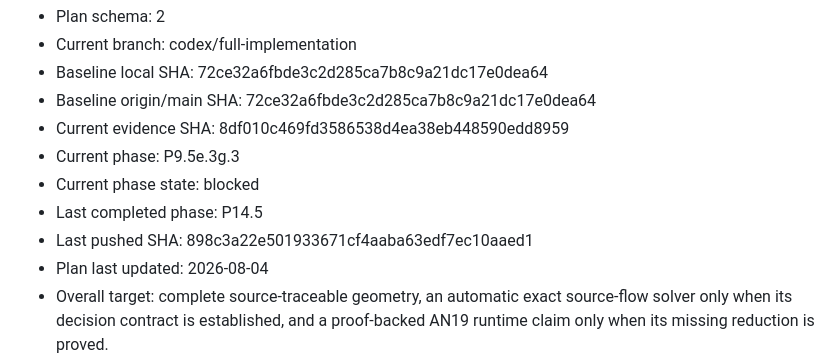
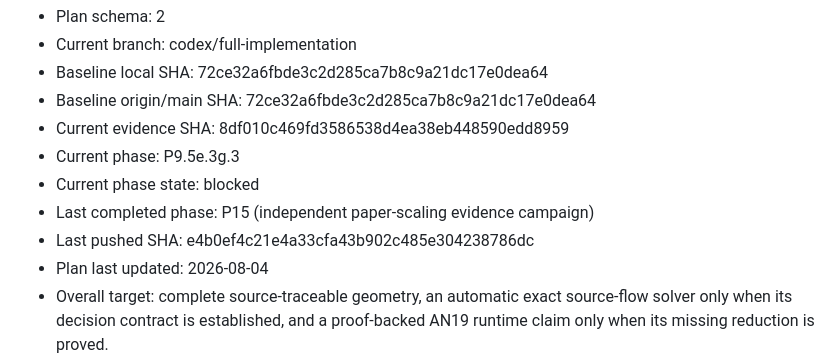
Before and after one commit to KCN-judu/mrd, a Markdown page: docs/IMPLEMENTATION_MASTER_PLAN.md, the part around the change. Rendered like a GitHub page.

Commit message:
docs: close paper scaling campaign

```diff
--- a/docs/IMPLEMENTATION_MASTER_PLAN.md
+++ b/docs/IMPLEMENTATION_MASTER_PLAN.md
@@ -7,8 +7,8 @@
 - Current evidence SHA: 8df010c469fd3586538d4ea38eb448590edd8959
 - Current phase: P9.5e.3g.3
 - Current phase state: blocked
-- Last completed phase: P14.5
-- Last pushed SHA: 898c3a22e501933671cf4aaba63edf7ec10aaed1
+- Last completed phase: P15 (independent paper-scaling evidence campaign)
+- Last pushed SHA: e4b0ef4c21e4a33cfa43b902c485e304238786dc
 - Plan last updated: 2026-08-04
 - Overall target: complete source-traceable geometry, an automatic exact
   source-flow solver only when its decision contract is established, and a
```
